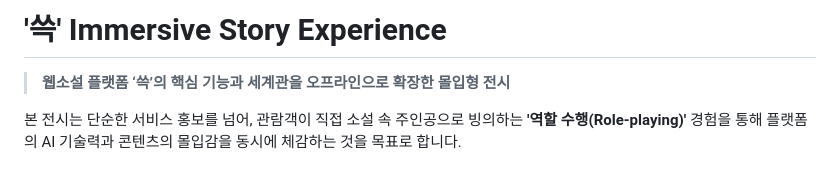
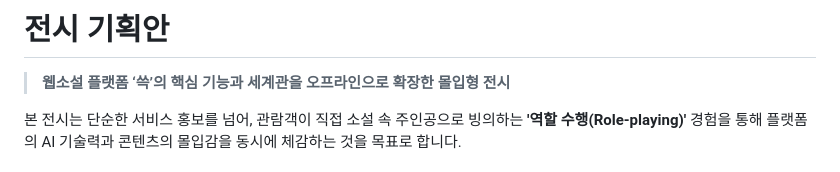
Before and after one commit to jeonjay0323/SSG, a Markdown page: 02_Booth/전시 기획안.md, the part around the change. Rendered like a GitHub page.

```diff
--- a/02_Booth/Master.md
+++ b/02_Booth/전시 기획안.md
@@ -1,4 +1,4 @@
-# '쓱' Immersive Story Experience
+# 전시 기획안
 > **웹소설 플랫폼 ‘쓱’의 핵심 기능과 세계관을 오프라인으로 확장한 몰입형 전시**
 
 본 전시는 단순한 서비스 홍보를 넘어, 관람객이 직접 소설 속 주인공으로 빙의하는 **'역할 수행(Role-playing)'** 경험을 통해 플랫폼의 AI 기술력과 콘텐츠의 몰입감을 동시에 체감하는 것을 목표로 합니다.
```
